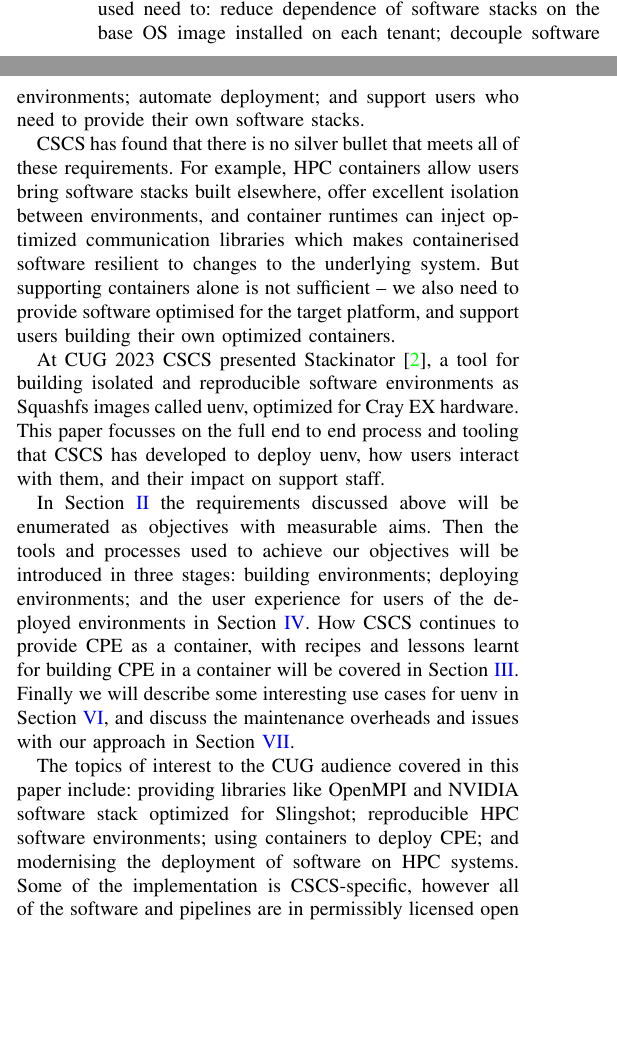
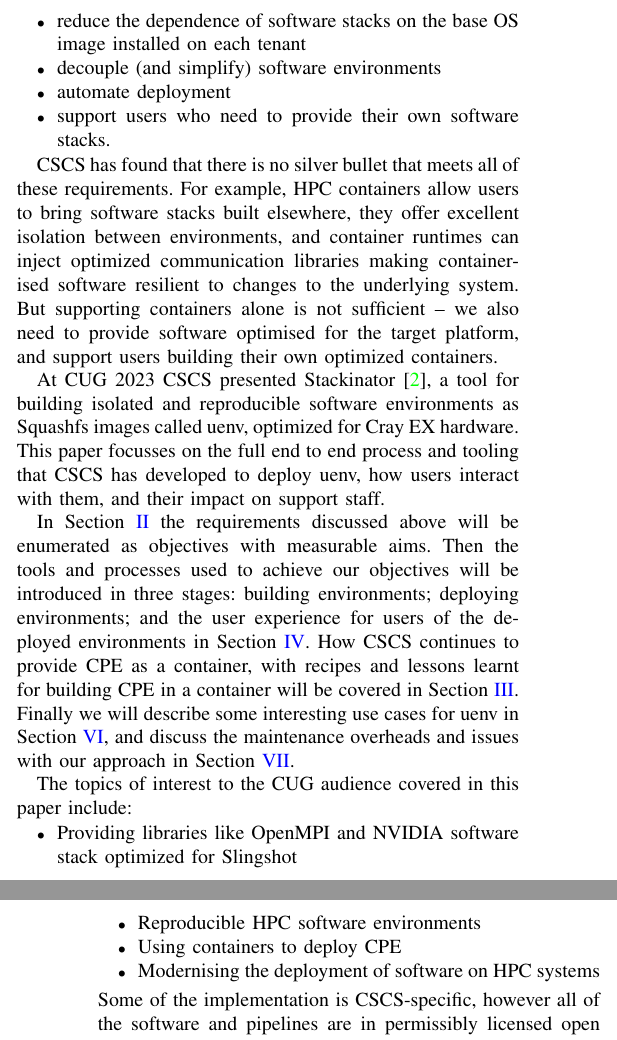
Before and after one commit to eth-cscs/cug25-uenv, a LaTeX paper (paper.tex, which reads introduction.tex): two parts of the columns of page 1 of 9 before the commit and two parts of the columns of pages 1 and 2 of 9 after it, joined at a grey line, cut so that both start at the same text, the shorter picture padded with empty space. Compiled offline with pdfLaTeX; a missing font is replaced by an installed copy or a similar font; a LaTeX package or settings file that is missing is left out.

Commit message:
itemize points in introduction and check grammar

```diff
--- a/introduction.tex
+++ b/introduction.tex
@@ -3,10 +3,16 @@
 The combination of tenants and use cases requires distributing responsibility for providing and supporting software environments to many individuals and teams inside CSCS.
 
 Ideally software support staff would have end to end responsibility: the ability to install all software as users without interrupting the operation of the system, using automated CI/CD pipelines.
-Furthermore, to continue scaling support to more use cases and systems, the tooling and methods used need to: reduce dependence of software stacks on the base OS image installed on each tenant; decouple software environments; automate deployment; and support users who need to provide their own software stacks.
+Furthermore, to continue scaling support to more use cases and systems, the tooling and methods used need to:
+\begin{itemize}
+    \item reduce the dependence of software stacks on the base OS image installed on each tenant
+    \item decouple (and simplify) software environments
+    \item automate deployment
+    \item support users who need to provide their own software stacks.
+\end{itemize}
 
 CSCS has found that there is no silver bullet that meets all of these requirements.
-For example, HPC containers allow users bring software stacks built elsewhere, offer excellent isolation between environments, and container runtimes can inject optimized communication libraries which makes containerised software resilient to changes to the underlying system.
+For example, HPC containers allow users to bring software stacks built elsewhere, they offer excellent isolation between environments, and container runtimes can inject optimized communication libraries making containerised software resilient to changes to the underlying system.
 But supporting containers alone is not sufficient -- we also need to provide software optimised for the target platform, and support users building their own optimized containers.
 
 At CUG 2023 CSCS presented \stackinator~\cite{uenv2023}, a tool for building isolated and reproducible software environments as Squashfs images called uenv, optimized for Cray EX hardware.
@@ -17,5 +23,11 @@
 How CSCS continues to provide CPE as a container, with recipes and lessons learnt for building CPE in a container will be covered in \sect{sec:cpe}.
 Finally we will describe some interesting use cases for uenv in \sect{sec:usecases}, and discuss the maintenance overheads and issues with our approach in~\sect{sec:discussion}.
 
-The topics of interest to the CUG audience covered in this paper include: providing libraries like OpenMPI and NVIDIA software stack optimized for Slingshot; reproducible HPC software environments; using containers to deploy CPE; and modernising the deployment of software on HPC systems.
+The topics of interest to the CUG audience covered in this paper include:
+\begin{itemize}
+    \item Providing libraries like OpenMPI and NVIDIA software stack optimized for Slingshot
+    \item Reproducible HPC software environments
+    \item Using containers to deploy CPE
+    \item Modernising the deployment of software on HPC systems
+\end{itemize}
 Some of the implementation is CSCS-specific, however all of the software and pipelines are in permissibly licensed open source repositories that can be used as is, or used for tips and guidance in developing other sites' solutions.
```
